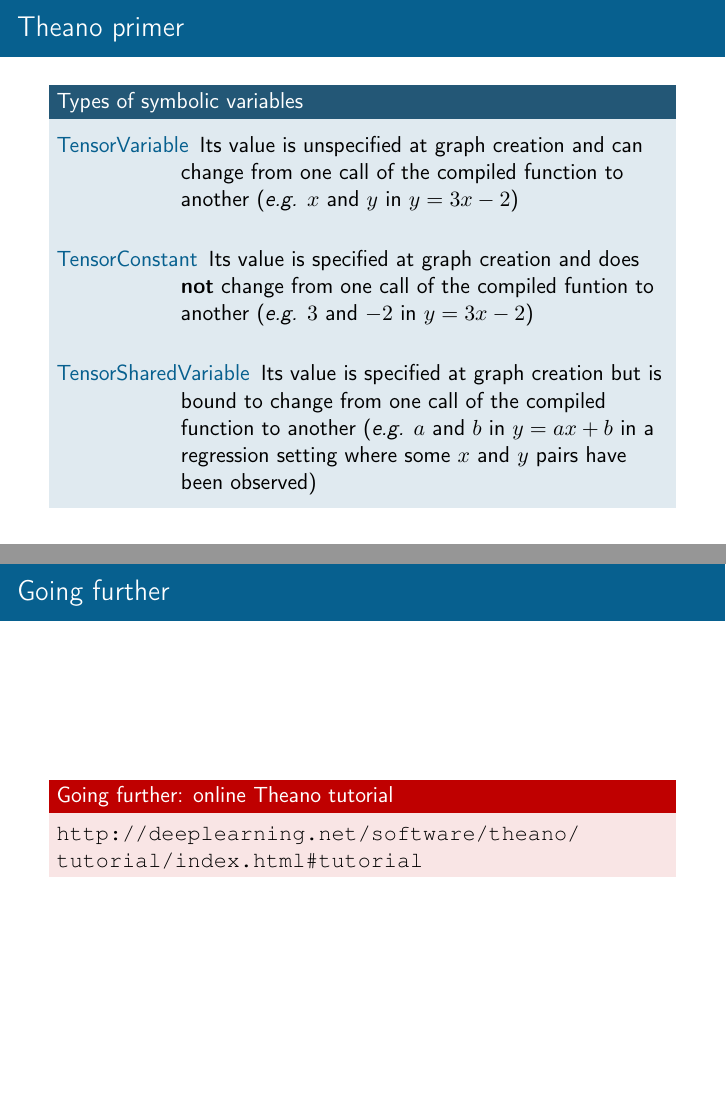
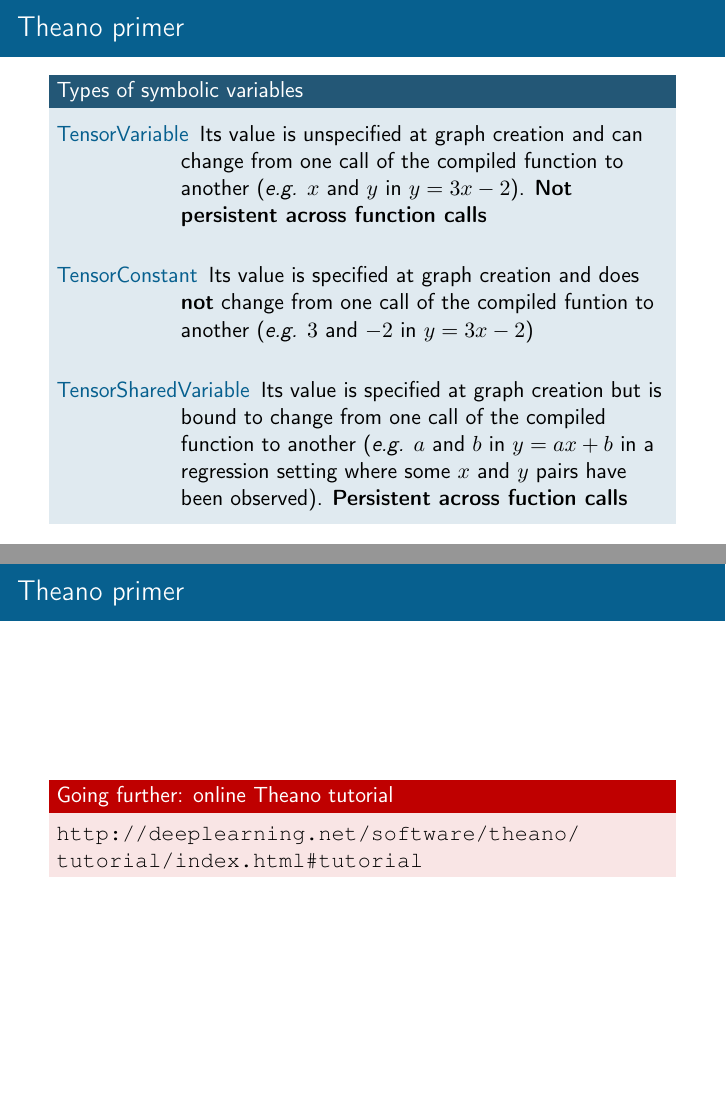
Before and after one commit to vdumoulin/ift6266h15, LaTeX slides (lectures/2015_01_15/lecture.tex): pages 18 and 22 of 22, joined at a grey line. Compiled offline with pdfLaTeX.

Commit message:
Small changes

```diff
--- a/lectures/2015_01_15/lecture.tex
+++ b/lectures/2015_01_15/lecture.tex
@@ -360,7 +360,8 @@
         \item[TensorVariable]{Its value is unspecified at graph creation and
                               can change from one call of the compiled function
                               to another (\emph{e.g.} $x$ and $y$ in
-                              $y = 3x - 2$)}
+                              $y = 3x - 2$). \textbf{Not persistent across
+                              function calls}}
         \item[TensorConstant]{Its value is specified at graph creation and
                               does \textbf{not} change from one call of the
                               compiled funtion to another (\emph{e.g.} $3$ and
@@ -370,7 +371,8 @@
                                     compiled function to another (\emph{e.g.}
                                     $a$ and $b$ in $y = ax + b$ in a regression
                                     setting where some $x$ and $y$ pairs have
-                                    been observed)}
+                                    been observed). \textbf{Persistent across
+                                    fuction calls}}
     \end{description}
     \end{block}
 \end{frame}
@@ -458,7 +460,7 @@
 % For more information
 %------------------------------------------------------------------------------
 \begin{frame}
-    \frametitle{Going further}
+    \frametitle{Theano primer}
     \begin{alertblock}{Going further: online Theano tutorial}
     \url{http://deeplearning.net/software/theano/tutorial/index.html\#tutorial}
     \end{alertblock}
```
